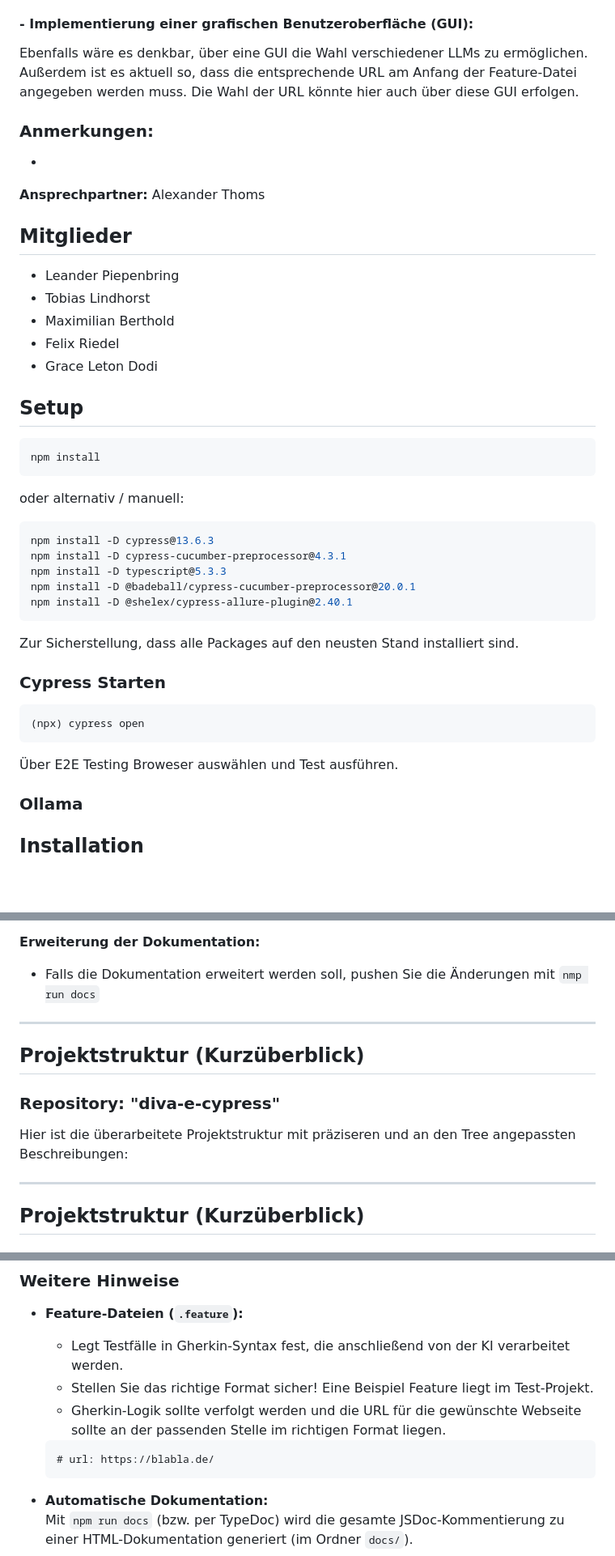
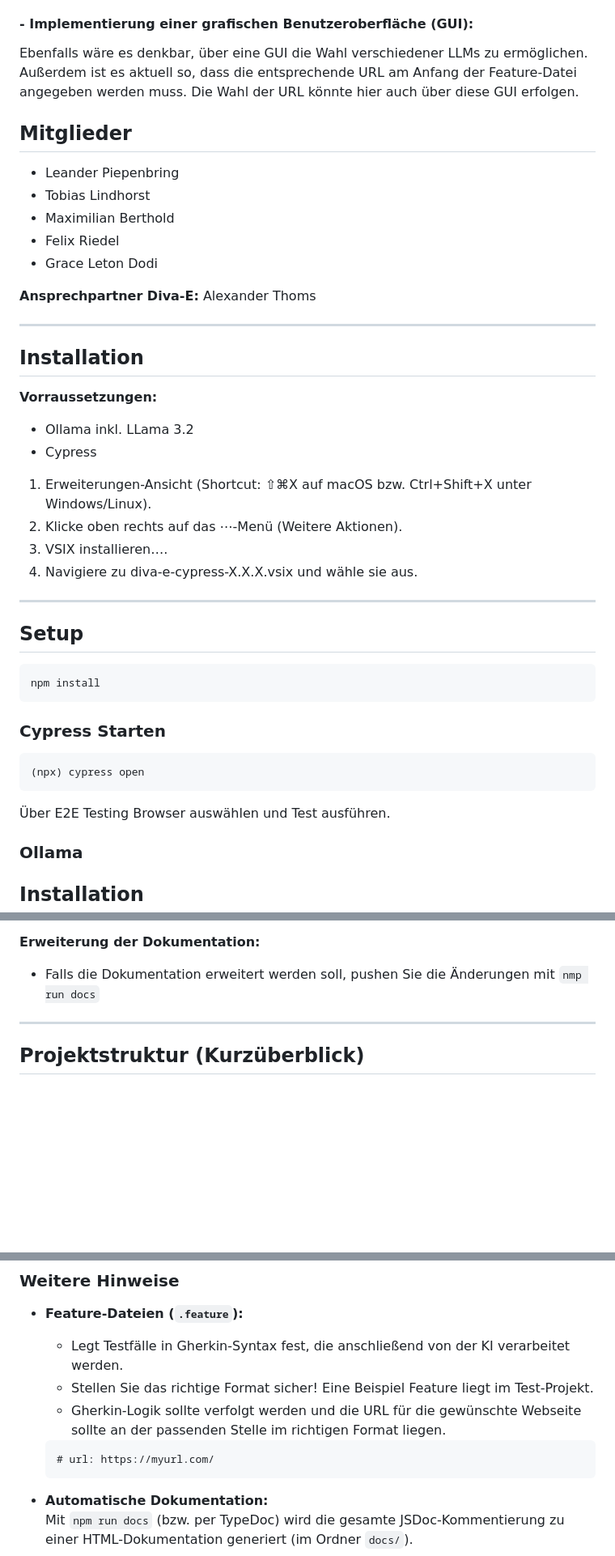
Before and after one commit to Diva-E-Cypress-Crew/diva-e-cypress, a Markdown page: README.md, 3 parts joined by grey strips. Shown at 81% size. Rendered like a GitHub page; blank space fills up the shorter version.

````diff
--- a/README.md
+++ b/README.md
@@ -15,12 +15,6 @@ Das Projekt diente dazu, einen Prototypen zu entwickeln, der die Machbarkeit und
 #### - Implementierung einer grafischen Benutzeroberfläche (GUI):
   Ebenfalls wäre es denkbar, über eine GUI die Wahl verschiedener LLMs zu ermöglichen. Außerdem ist es aktuell so, dass die entsprechende URL am Anfang der Feature-Datei angegeben werden muss. Die Wahl der URL könnte hier auch über diese GUI erfolgen.
 
-### Anmerkungen:
--
-
-
-**Ansprechpartner:** Alexander Thoms
-
 ## Mitglieder
 - Leander Piepenbring
 - Tobias Lindhorst
@@ -28,27 +22,34 @@ Das Projekt diente dazu, einen Prototypen zu entwickeln, der die Machbarkeit und
 - Felix Riedel
 - Grace Leton Dodi
 
+**Ansprechpartner Diva-E:** Alexander Thoms
+
+---
+
+## Installation
+
+**Vorraussetzungen:**
+- Ollama inkl. LLama 3.2
+- Cypress
+
+1. Erweiterungen-Ansicht (Shortcut: ⇧⌘X auf macOS bzw. Ctrl+Shift+X unter Windows/Linux).
+2. Klicke oben rechts auf das ⋯-Menü (Weitere Aktionen).
+3. VSIX installieren….
+4. Navigiere zu diva-e-cypress-X.X.X.vsix und wähle sie aus.
+
+---
+
 ## Setup
 
 ```bash
 npm install
 ```
-oder alternativ / manuell:
-```bash
-npm install -D cypress@13.6.3
-npm install -D cypress-cucumber-preprocessor@4.3.1
-npm install -D typescript@5.3.3
-npm install -D @badeball/cypress-cucumber-preprocessor@20.0.1
-npm install -D @shelex/cypress-allure-plugin@2.40.1
-```
-
-Zur Sicherstellung, dass alle Packages auf den neusten Stand installiert sind.
 
 ### Cypress Starten
 ```bash
 (npx) cypress open
 ```
-Über E2E Testing Broweser auswählen und Test ausführen.
+Über E2E Testing Browser auswählen und Test ausführen.
 
 ### Ollama
 
@@ -75,13 +76,6 @@ ollama run llama3.2
 
 **Erweiterung der Dokumentation:**
 - Falls die Dokumentation erweitert werden soll, pushen Sie die Änderungen mit `nmp run docs`
----
-
-## Projektstruktur (Kurzüberblick)
-
-### Repository: "diva-e-cypress"
-Hier ist die überarbeitete Projektstruktur mit präziseren und an den Tree angepassten Beschreibungen:
-
 ---
 
 ## Projektstruktur (Kurzüberblick)
@@ -218,7 +252,7 @@ Feature: MEAG Investmentrechner – Button-Klick (minimal)
   - Stellen Sie das richtige Format sicher! Eine Beispiel Feature liegt im Test-Projekt.
   - Gherkin-Logik sollte verfolgt werden und die URL für die gewünschte Webseite sollte an der passenden Stelle im richtigen Format liegen.
   ```
-  # url: https://blabla.de/
+  # url: https://myurl.com/
   ```
 
 - **Automatische Dokumentation:**
````
Also changed, not shown: other parts of README.md (+50 -17 lines).
